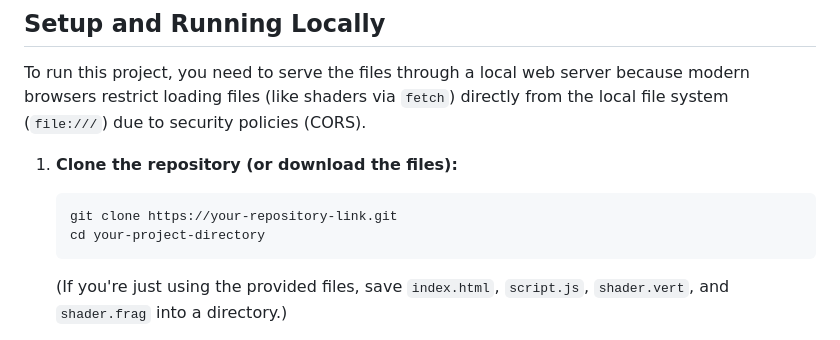
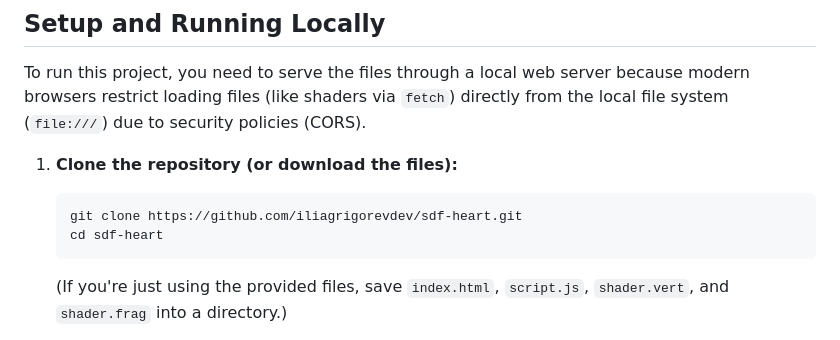
Before and after one commit to iliagrigorevdev/sdf-heart, a Markdown page: README.md, the part around the change. GitHub-like rendering.

````diff
--- a/README.md
+++ b/README.md
@@ -121,8 +121,8 @@ To run this project, you need to serve the files through a local web server beca
 1.  **Clone the repository (or download the files):**
 
     ```bash
-    git clone https://your-repository-link.git
-    cd your-project-directory
+    git clone https://github.com/iliagrigorevdev/sdf-heart.git
+    cd sdf-heart
     ```
 
     (If you're just using the provided files, save `index.html`, `script.js`, `shader.vert`, and `shader.frag` into a directory.)
````
